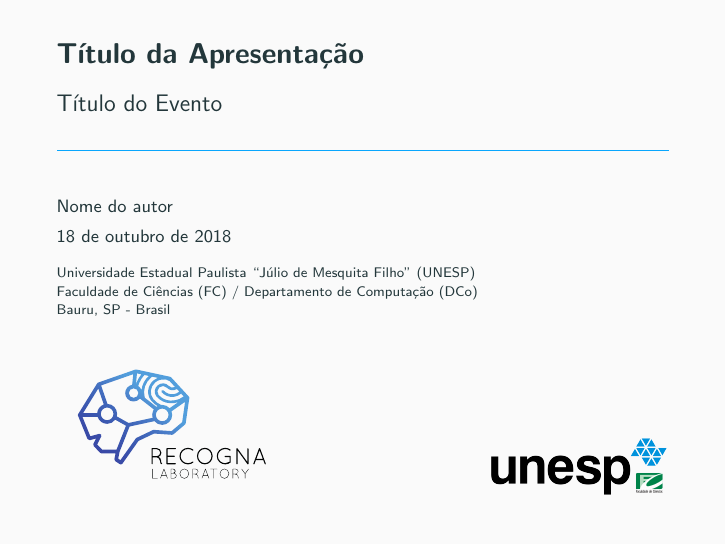
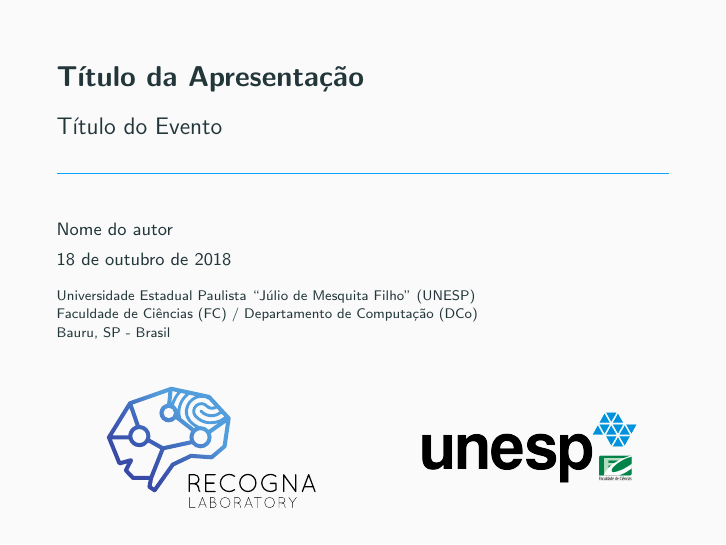
Before and after one commit to recogna-lab/themes, LaTeX slides (slides/slides.tex): page 1 of 13. Compiled offline with pdfLaTeX.

Commit message:
Now Recogna and UNESP logos remain v-aligned

```diff
--- a/slides/slides.tex
+++ b/slides/slides.tex
@@ -34,11 +34,30 @@
 Faculdade de Ciências (FC) / Departamento de Computação (DCo)
 \\
 Bauru, SP - Brasil
-\\ \\ \\
-\hspace*{0pt}
-\includegraphics[height=2.5cm]{figs/recogna_logo.eps}
-\hspace*{100pt}
-\includegraphics[height=1cm]{figs/unesp.png}}
+\\~\\~\\
+% This part ensures that Recogna and UNESP logos are vertically centered. You can change their sizes by updating the values in lines (A) and (B), but notice that their sum must not be larger than 1.
+\vspace{0.5cm}
+\begin{columns}
+	\begin{column}{0.4\textwidth}
+		\parbox[c][0.1\textheight][c]{\columnwidth}{
+			\begin{figure}
+				\centering
+				\includegraphics[width=\textwidth]{figs/recogna_logo.eps}%
+			\end{figure}
+		}
+
+	\end{column}
+	\begin{column}{0.35\textwidth}
+		\parbox[c][0.1\textheight][c]{\columnwidth}{
+			\begin{figure}
+				\centering
+				\includegraphics[width=\textwidth]{figs/unesp.png}%
+			\end{figure}
+		}
+
+	\end{column}
+\end{columns}
+}
 
 \begin{document}
 
```
